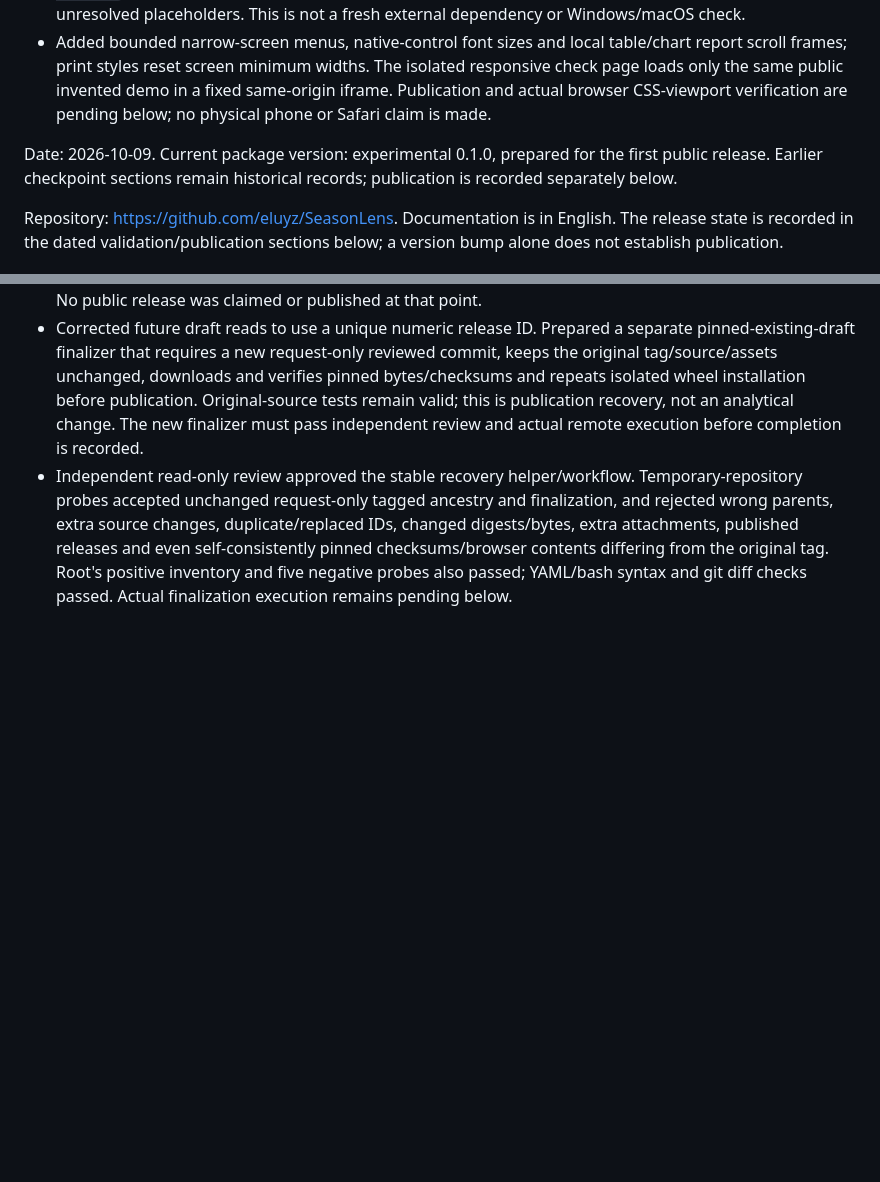
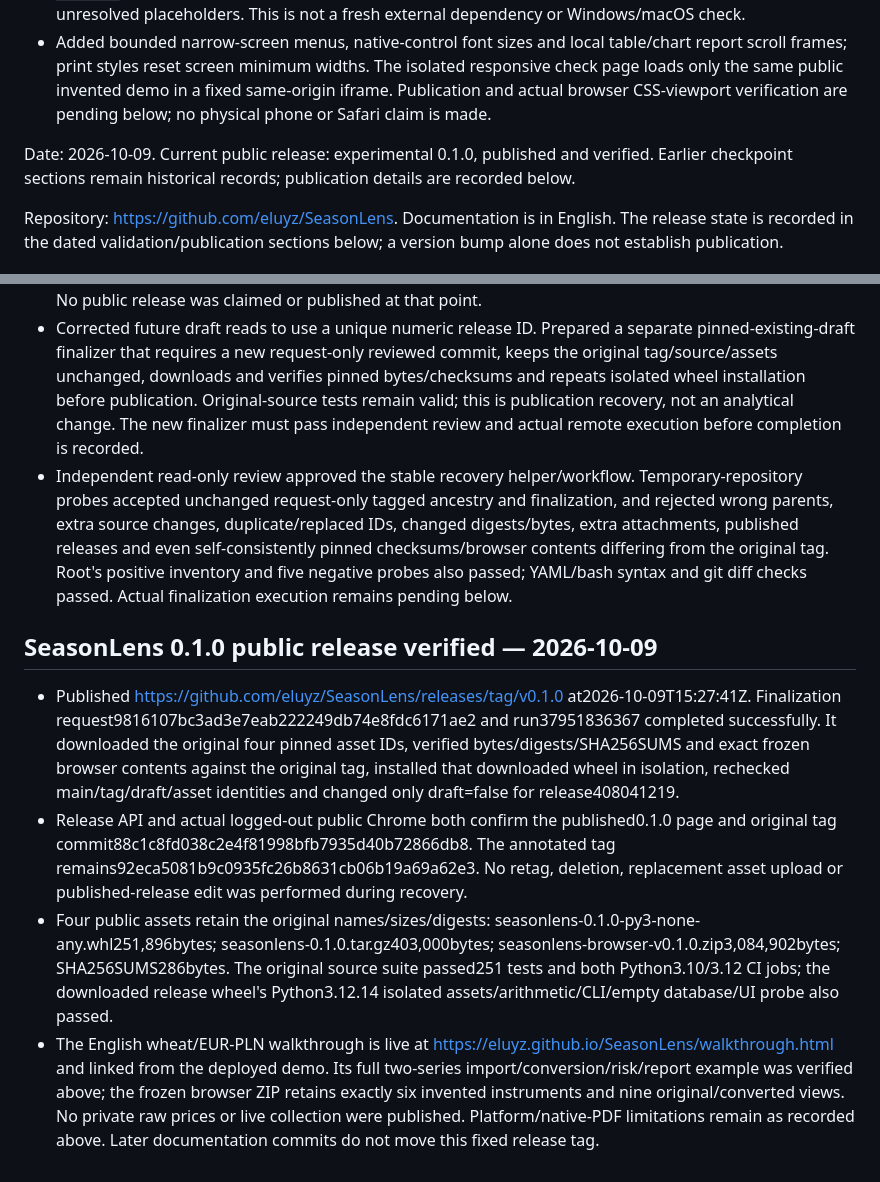
Before and after one commit to eluyz/SeasonLens, a Markdown page: STATUS.md, 2 parts joined by grey strips. Drawn GitHub-style; blank space fills up the shorter version.

Commit message:
Record verified public v0.1.0 release and completed milestones

```diff
--- a/STATUS.md
+++ b/STATUS.md
@@ -8,7 +8,7 @@
 - Built and installed the wheel with existing dependencies into `/tmp/seasonlens-onboarding-install-20261008`; rendering outside the checkout included the guide, template and inline assets with no unresolved placeholders. This is not a fresh external dependency or Windows/macOS check.
 - Added bounded narrow-screen menus, native-control font sizes and local table/chart report scroll frames; print styles reset screen minimum widths. The isolated responsive check page loads only the same public invented demo in a fixed same-origin iframe. Publication and actual browser CSS-viewport verification are pending below; no physical phone or Safari claim is made.
 
-Date: 2026-10-09. Current package version: experimental 0.1.0, prepared for the first public release. Earlier checkpoint sections remain historical records; publication is recorded separately below.
+Date: 2026-10-09. Current public release: experimental 0.1.0, published and verified. Earlier checkpoint sections remain historical records; publication details are recorded below.
 
 Repository: https://github.com/eluyz/SeasonLens. Documentation is in English. The release state is recorded in the dated validation/publication sections below; a version bump alone does not establish publication.
 
@@ -262,3 +262,10 @@ Limits: Python 3.12/pandas 2.2.3 only; no Windows/macOS/other-Python execution,
 - Explicit request `88c1c8fd038c2e4f81998bfb7935d40b72866db8` passed original-parent/request-only guards. Release run37950703791 passed tests, exact generated-source comparison, distribution build, isolated wheel check and browser packaging. It created the annotated tag v0.1.0 and uploaded four assets to draft408041219, then stopped at an HTTP404 when reading the draft through the release-by-tag endpoint. No public release was claimed or published at that point.
 - Corrected future draft reads to use a unique numeric release ID. Prepared a separate pinned-existing-draft finalizer that requires a new request-only reviewed commit, keeps the original tag/source/assets unchanged, downloads and verifies pinned bytes/checksums and repeats isolated wheel installation before publication. Original-source tests remain valid; this is publication recovery, not an analytical change. The new finalizer must pass independent review and actual remote execution before completion is recorded.
 - Independent read-only review approved the stable recovery helper/workflow. Temporary-repository probes accepted unchanged request-only tagged ancestry and finalization, and rejected wrong parents, extra source changes, duplicate/replaced IDs, changed digests/bytes, extra attachments, published releases and even self-consistently pinned checksums/browser contents differing from the original tag. Root's positive inventory and five negative probes also passed; YAML/bash syntax and git diff checks passed. Actual finalization execution remains pending below.
+
+## SeasonLens 0.1.0 public release verified — 2026-10-09
+
+- Published https://github.com/eluyz/SeasonLens/releases/tag/v0.1.0 at2026-10-09T15:27:41Z. Finalization request9816107bc3ad3e7eab222249db74e8fdc6171ae2 and run37951836367 completed successfully. It downloaded the original four pinned asset IDs, verified bytes/digests/SHA256SUMS and exact frozen browser contents against the original tag, installed that downloaded wheel in isolation, rechecked main/tag/draft/asset identities and changed only draft=false for release408041219.
+- Release API and actual logged-out public Chrome both confirm the published0.1.0 page and original tag commit88c1c8fd038c2e4f81998bfb7935d40b72866db8. The annotated tag remains92eca5081b9c0935fc26b8631cb06b19a69a62e3. No retag, deletion, replacement asset upload or published-release edit was performed during recovery.
+- Four public assets retain the original names/sizes/digests: seasonlens-0.1.0-py3-none-any.whl251,896bytes; seasonlens-0.1.0.tar.gz403,000bytes; seasonlens-browser-v0.1.0.zip3,084,902bytes; SHA256SUMS286bytes. The original source suite passed251 tests and both Python3.10/3.12 CI jobs; the downloaded release wheel's Python3.12.14 isolated assets/arithmetic/CLI/empty database/UI probe also passed.
+- The English wheat/EUR-PLN walkthrough is live at https://eluyz.github.io/SeasonLens/walkthrough.html and linked from the deployed demo. Its full two-series import/conversion/risk/report example was verified above; the frozen browser ZIP retains exactly six invented instruments and nine original/converted views. No private raw prices or live collection were published. Platform/native-PDF limitations remain as recorded above. Later documentation commits do not move this fixed release tag.
```
Also changed, not shown: BACKLOG.md (+2 -2 lines).
